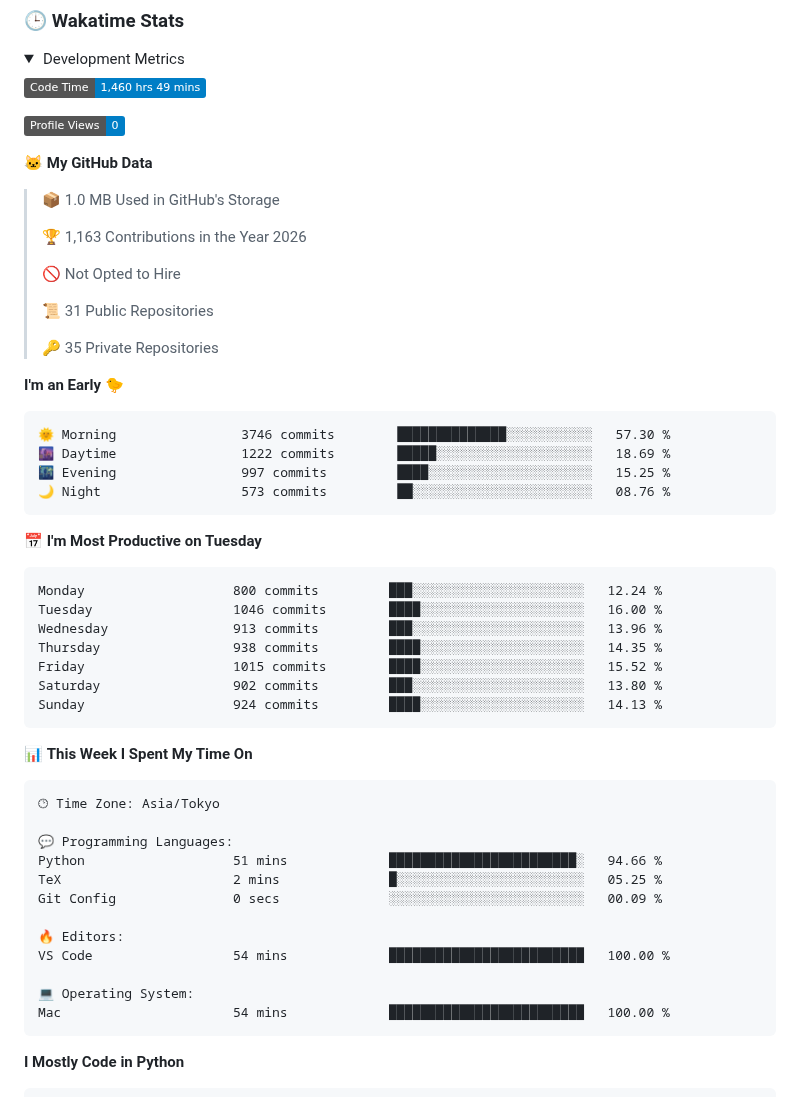
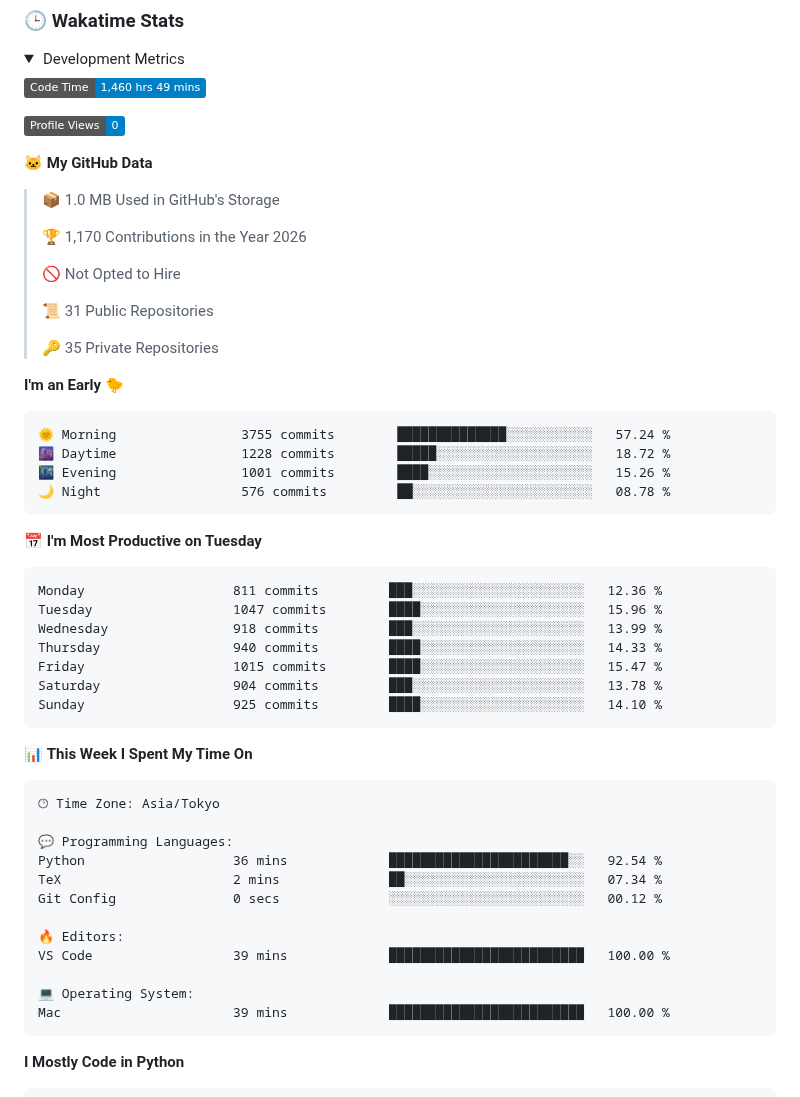
Before and after one commit to C-Naoki/C-Naoki, a Markdown page: README.md, the part around one of its changes. Rendered like a GitHub page; folded sections open; badges without logos.

Commit message:
🔄 auto: update with dev metrics

````diff
--- a/README.md
+++ b/README.md
@@ -99,7 +99,7 @@ I refer you to check [here](./docs/blogs.md) for more blogs.
 
 > 📦 1.0 MB Used in GitHub's Storage
  >
-> 🏆 1,163 Contributions in the Year 2026
+> 🏆 1,170 Contributions in the Year 2026
  >
 > 🚫 Not Opted to Hire
  >
@@ -110,21 +110,21 @@ I refer you to check [here](./docs/blogs.md) for more blogs.
 **I'm an Early 🐤**
 
 ```text
-🌞 Morning                3746 commits        ██████████████░░░░░░░░░░░   57.30 %
-🌆 Daytime                1222 commits        █████░░░░░░░░░░░░░░░░░░░░   18.69 %
-🌃 Evening                997 commits         ████░░░░░░░░░░░░░░░░░░░░░   15.25 %
-🌙 Night                  573 commits         ██░░░░░░░░░░░░░░░░░░░░░░░   08.76 %
+🌞 Morning                3755 commits        ██████████████░░░░░░░░░░░   57.24 %
+🌆 Daytime                1228 commits        █████░░░░░░░░░░░░░░░░░░░░   18.72 %
+🌃 Evening                1001 commits        ████░░░░░░░░░░░░░░░░░░░░░   15.26 %
+🌙 Night                  576 commits         ██░░░░░░░░░░░░░░░░░░░░░░░   08.78 %
 ```
 📅 **I'm Most Productive on Tuesday**
 
 ```text
-Monday                   800 commits         ███░░░░░░░░░░░░░░░░░░░░░░   12.24 %
-Tuesday                  1046 commits        ████░░░░░░░░░░░░░░░░░░░░░   16.00 %
-Wednesday                913 commits         ███░░░░░░░░░░░░░░░░░░░░░░   13.96 %
-Thursday                 938 commits         ████░░░░░░░░░░░░░░░░░░░░░   14.35 %
-Friday                   1015 commits        ████░░░░░░░░░░░░░░░░░░░░░   15.52 %
-Saturday                 902 commits         ███░░░░░░░░░░░░░░░░░░░░░░   13.80 %
-Sunday                   924 commits         ████░░░░░░░░░░░░░░░░░░░░░   14.13 %
+Monday                   811 commits         ███░░░░░░░░░░░░░░░░░░░░░░   12.36 %
+Tuesday                  1047 commits        ████░░░░░░░░░░░░░░░░░░░░░   15.96 %
+Wednesday                918 commits         ███░░░░░░░░░░░░░░░░░░░░░░   13.99 %
+Thursday                 940 commits         ████░░░░░░░░░░░░░░░░░░░░░   14.33 %
+Friday                   1015 commits        ████░░░░░░░░░░░░░░░░░░░░░   15.47 %
+Saturday                 904 commits         ███░░░░░░░░░░░░░░░░░░░░░░   13.78 %
+Sunday                   925 commits         ████░░░░░░░░░░░░░░░░░░░░░   14.10 %
 ```
 
 
@@ -134,15 +134,15 @@ Sunday                   924 commits         ████░░░░░░░
 🕑︎ Time Zone: Asia/Tokyo
 
 💬 Programming Languages:
-Python                   51 mins             ████████████████████████░   94.66 %
-TeX                      2 mins              █░░░░░░░░░░░░░░░░░░░░░░░░   05.25 %
-Git Config               0 secs              ░░░░░░░░░░░░░░░░░░░░░░░░░   00.09 %
+Python                   36 mins             ███████████████████████░░   92.54 %
+TeX                      2 mins              ██░░░░░░░░░░░░░░░░░░░░░░░   07.34 %
+Git Config               0 secs              ░░░░░░░░░░░░░░░░░░░░░░░░░   00.12 %
 
 🔥 Editors:
-VS Code                  54 mins             █████████████████████████   100.00 %
+VS Code                  39 mins             █████████████████████████   100.00 %
 
 💻 Operating System:
-Mac                      54 mins             █████████████████████████   100.00 %
+Mac                      39 mins             █████████████████████████   100.00 %
 ```
 
 **I Mostly Code in Python**
````
Also changed, not shown: other parts of README.md (+1 -1 lines), assets/bar_graph.png.
